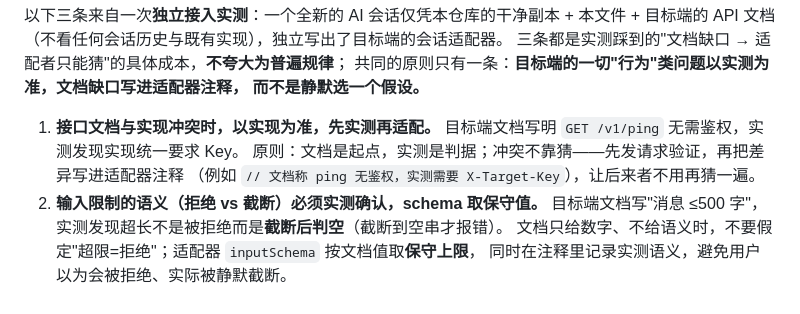
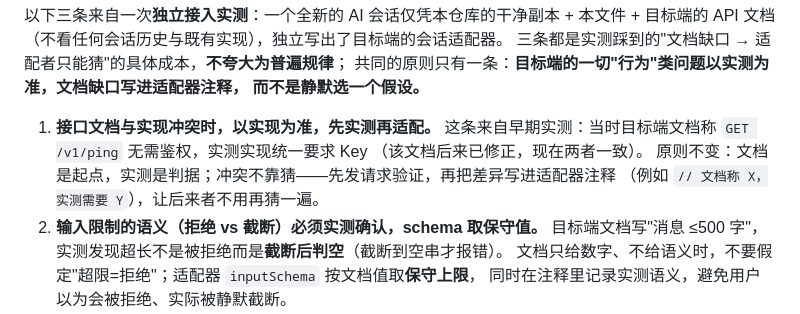
Before and after one commit to kangleyao/palmdock, a Markdown page: ADAPTERS.md, the part around the change. GitHub-like rendering.

Commit message:
修正 ADAPTERS.md 中已过时的实测举例：目标端文档与实现现已知一致

```diff
--- a/ADAPTERS.md
+++ b/ADAPTERS.md
@@ -321,9 +321,10 @@ interface TurnContext {
  而不是静默选一个假设。**
 
  1. **接口文档与实现冲突时，以实现为准，先实测再适配。**
-    目标端文档写明 `GET /v1/ping` 无需鉴权，实测发现实现统一要求 Key。
-    原则：文档是起点，实测是判据；冲突不靠猜——先发请求验证，再把差异写进适配器注释
-    （例如 `// 文档称 ping 无鉴权，实测需要 X-Target-Key`），让后来者不用再猜一遍。
+   这条来自早期实测：当时目标端文档称 `GET /v1/ping` 无需鉴权，实测实现统一要求 Key
+   （该文档后来已修正，现在两者一致）。
+   原则不变：文档是起点，实测是判据；冲突不靠猜——先发请求验证，再把差异写进适配器注释
+   （例如 `// 文档称 X，实测需要 Y`），让后来者不用再猜一遍。
  2. **输入限制的语义（拒绝 vs 截断）必须实测确认，schema 取保守值。**
     目标端文档写"消息 ≤500 字"，实测发现超长不是被拒绝而是**截断后判空**（截断到空串才报错）。
     文档只给数字、不给语义时，不要假定"超限=拒绝"；适配器 `inputSchema` 按文档值取**保守上限**，
```
